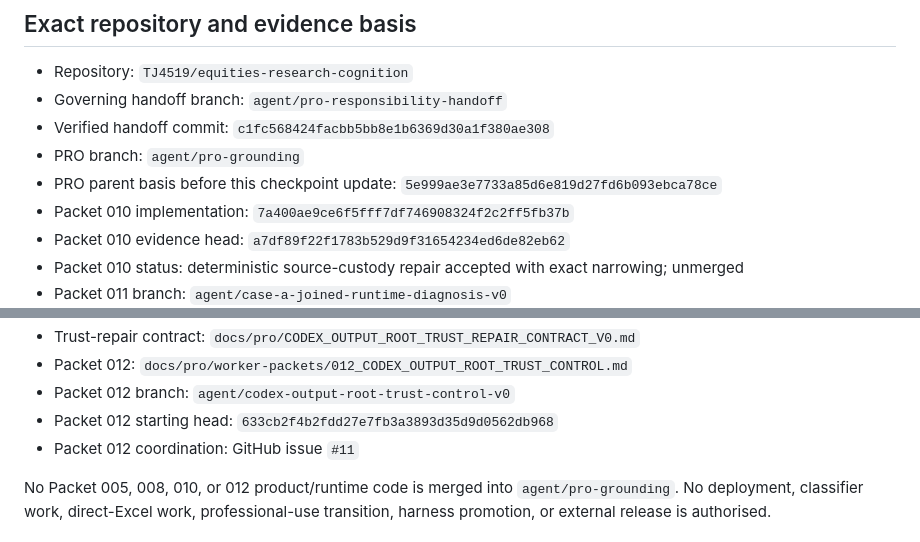
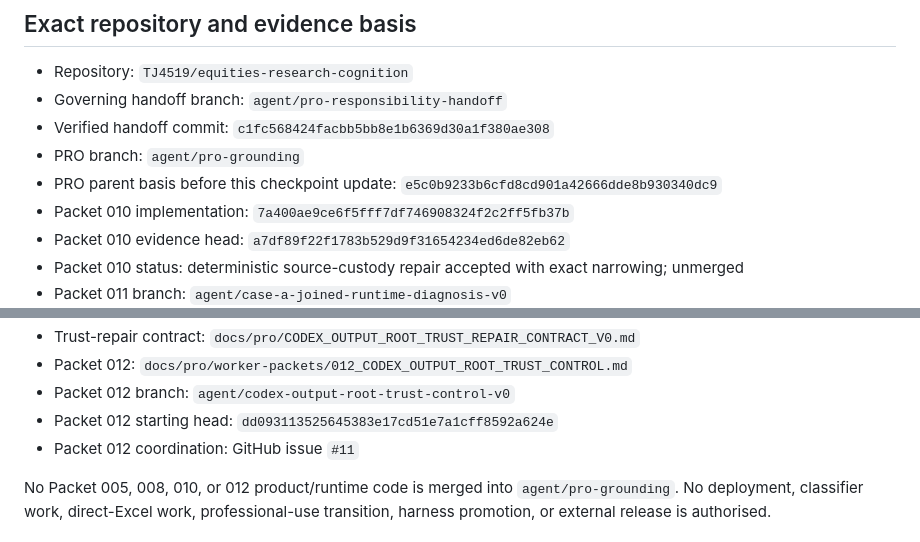
Before and after one commit to TJ4519/equities-research-cognition, a Markdown page: docs/pro/CURRENT_SEMANTIC_CHECKPOINT.md, 2 parts joined by grey strips. Drawn GitHub-style.

Commit message:
Reconcile Packet 012 exact cleaned branch head

```diff
--- a/docs/pro/CURRENT_SEMANTIC_CHECKPOINT.md
+++ b/docs/pro/CURRENT_SEMANTIC_CHECKPOINT.md
@@ -14,7 +14,7 @@ Packet 012 is active as the only bounded work. It may repair exact process-local
 - Governing handoff branch: `agent/pro-responsibility-handoff`
 - Verified handoff commit: `c1fc568424facbb5bb8e1b6369d30a1f380ae308`
 - PRO branch: `agent/pro-grounding`
-- PRO parent basis before this checkpoint update: `5e999ae3e7733a85d6e819d27fd6b093ebca78ce`
+- PRO parent basis before this checkpoint update: `e5c0b9233b6cfd8cd901a42666dde8b930340dc9`
 - Packet 010 implementation: `7a400ae9ce6f5fff7df746908324f2c2ff5fb37b`
 - Packet 010 evidence head: `a7df89f22f1783b529d9f31654234ed6de82eb62`
 - Packet 010 status: deterministic source-custody repair accepted with exact narrowing; unmerged
@@ -27,7 +27,7 @@ Packet 012 is active as the only bounded work. It may repair exact process-local
 - Trust-repair contract: `docs/pro/CODEX_OUTPUT_ROOT_TRUST_REPAIR_CONTRACT_V0.md`
 - Packet 012: `docs/pro/worker-packets/012_CODEX_OUTPUT_ROOT_TRUST_CONTROL.md`
 - Packet 012 branch: `agent/codex-output-root-trust-control-v0`
-- Packet 012 starting head: `633cb2f4b2fdd27e7fb3a3893d35d9d0562db968`
+- Packet 012 starting head: `dd093113525645383e17cd51e7a1cff8592a624e`
 - Packet 012 coordination: GitHub issue `#11`
 
 No Packet 005, 008, 010, or 012 product/runtime code is merged into `agent/pro-grounding`. No deployment, classifier work, direct-Excel work, professional-use transition, harness promotion, or external release is authorised.
```
